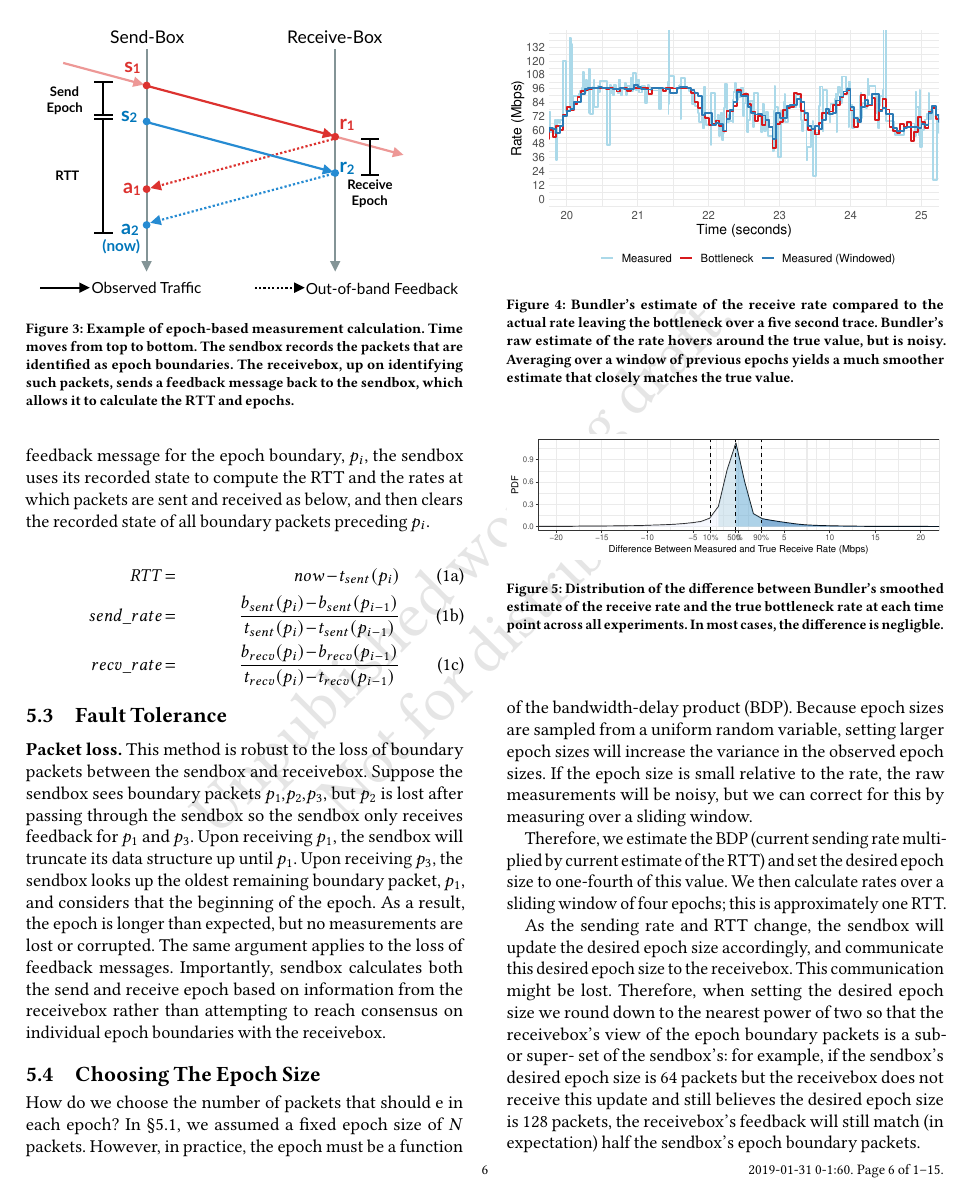
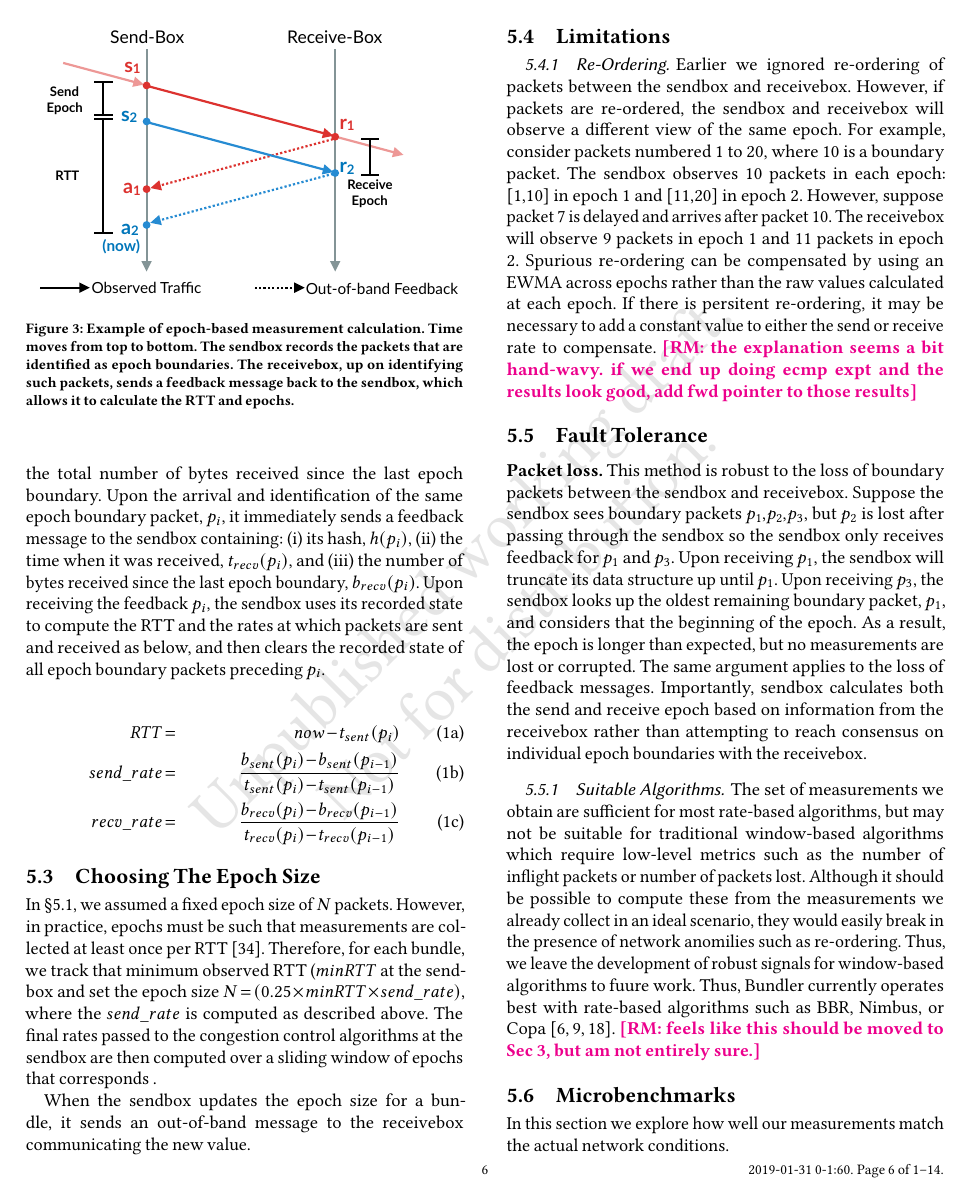
Before and after one commit to akshayknarayan/bundler-paper, a LaTeX paper (bundler-sigcomm19.tex, which reads measure.tex): page 6 of 15 before the commit and page 6 of 14 after it. Compiled offline with pdfLaTeX.

Commit message:
update shltx

```diff
--- a/measure.tex
+++ b/measure.tex
@@ -110,3 +109,4 @@ The \outbox, on the other hand, tracks only the total number of bytes received s
+The \outbox, on the other hand, tracks only the total number of bytes received since the last epoch boundary. Upon the arrival and identification of the same epoch boundary packet, $p_i$, it immediately sends a feedback message to the \inbox containing: (i) its hash, $h(p_i)$, (ii) the time when it was received, $t_{recv}(p_i)$, and (iii) the number of bytes received since the last epoch boundary, $b_{recv}(p_i)$.
 %For each bundle, the \inbox keeps track of: (i) the total number of bytes sent since the last epoch, (ii)
 % For a given bundle, the \inbox runs the aforementioned function on each packet $p$. Each time
 % the function returns true, the \inbox updates an epoch data structure that records the packet hash,
@@ -121,7 +121,7 @@ The \outbox, on the other hand, tracks only the total number of bytes received s
 % packet hash \hptwo\ in the epoch data structure, which represents the end of the current epoch,
 % along with the earliest boundary packet still in the data structure, \hpone\ which represents the start
 % of the current epoch. It now has all of the information necessary to calculate one sample of the following:
-Upon receiving the feedback message for the epoch boundary, $p_i$, the \inbox uses its recorded state to compute the RTT and the rates at which packets are sent and received as below, and then clears the recorded state of all boundary packets preceding $p_i$.
+Upon receiving the feedback $p_i$, the \inbox uses its recorded state to compute the RTT and the rates at which packets are sent and received as below, and then clears the recorded state of all epoch boundary packets preceding $p_i$.
 
 % \begin{subequations}
 %     \begin{align}
@@ -154,6 +154,56 @@ Upon receiving the feedback message for the epoch boundary, $p_i$, the \inbox us
 %\radhika{fix brackets!}
 %leaving \ptwo\ to be the start of the next epoch.
 
+
+% \paragrapha{Crashes \an{need better heading}} Existing work~\cite{ftmb} has studied how to design stateful middleboxes to be fault-tolerant with acceptable performance overheads.
+% However, state-persistence is largely unnecessary for \name.
+% \name only stores network conditions, which it can re-learn within a few RTTs, and bundle membership flow tables, which it can re-discover as we describe in~\S\ref{s:impl:discovery}.
+% \radhika{maybe move elsewhere}
+
+\subsection{Choosing The Epoch Size}
+\label{s:measure:epoch}
+%\input{micro-epoch}
+
+% How do we choose the number of packets that should e in each epoch?
+In \S\ref{s:measure:marking}, we assumed a fixed epoch size of $N$ packets. However, in practice, epochs must be such that measurements are collected at least once per RTT~\cite{ccp}. Therefore, for each bundle, we track that minimum observed RTT ($minRTT$ at the \inbox and set the epoch size $N = (0.25 \times minRTT \times send\_rate)$, where the $send\_rate$ is computed as described above. The final rates passed to the congestion control algorithms at the \inbox are then computed over a sliding window of epochs that corresponds .
+%This makes epoch size a function of the bandwidth-delay product (BDP).
+% Because epoch sizes are sampled from a uniform random variable, setting larger epoch sizes will increase the variance in the observed epoch sizes.
+% If the epoch size is small relative to the rate, the raw measurements will be noisy, but we can correct for this by measuring over a sliding window.
+
+% How do we choose the number of packets that should e in each epoch?
+% In \S\ref{s:measure:marking}, we assumed a fixed epoch size of $N$ packets.
+% However, in practice, the epoch must be a function of the bandwidth-delay product (BDP).
+% Because epoch sizes are sampled from a uniform random variable, setting larger epoch sizes will increase the variance in the observed epoch sizes.
+% If the epoch size is small relative to the rate, the raw measurements will be noisy, but we can correct for this by measuring over a sliding window.
+
+% Therefore, we estimate the BDP (current sending rate multiplied by current estimate of the RTT) and set the desired epoch size to one-fourth of this value. We then calculate rates over a sliding window of four epochs; this is approximately one RTT.
+
+
+When the \inbox updates the epoch size for a bundle, it sends an out-of-band message to the \outbox communicating the new value.
+
+%As the sending rate and RTT change, the \inbox will update the desired epoch size accordingly, and communicate this desired epoch size to the \outbox.
+% This communication might be lost.
+% Therefore, when setting the desired epoch size we round down to the nearest power of two so that the \outbox's view of the epoch boundary packets is a sub- or super- set of the \inbox's:
+% for example,
+% if the \inbox's desired epoch size is $64$ packets
+% but the \outbox does not receive this update and still believes the desired epoch size is $128$ packets,
+% the \outbox's feedback will still match (in expectation) half the \inbox's epoch boundary packets.
+
+
+\subsection{Limitations}
+\subsubsection{Re-Ordering}
+\label{s:measure:limitation:reorder}
+Earlier we ignored re-ordering of packets between the \inbox and \outbox. However, if packets
+are re-ordered, the \inbox and \outbox will observe a different view of the same epoch.
+For example, consider packets numbered 1 to 20, where 10 is a boundary packet. The \inbox observes
+10 packets in each epoch: [1,10] in epoch 1 and [11,20] in epoch 2.
+However, suppose packet 7 is delayed and arrives after packet 10. The \outbox will observe 9
+packets in epoch 1 and 11 packets in epoch 2.
+Spurious re-ordering can be compensated by using an EWMA across epochs rather than the raw values
+calculated at each epoch. If there is persitent re-ordering, it may be necessary to add a constant
+value to either the send or receive rate to compensate.
+\radhika{the explanation seems a bit hand-wavy. if we end up doing ecmp expt and the results look good, add fwd pointer to those results}
+
 \subsection{Fault Tolerance}
 \label{s:measure:loss}
 \paragrapha{Packet loss} This method is robust to the loss of boundary packets between the \inbox and \outbox.
@@ -166,30 +216,18 @@ The same argument applies to the loss of feedback messages.
 Importantly, \inbox calculates both the send and receive epoch based on information
 from the \outbox rather than attempting to reach consensus on individual epoch boundaries with the \outbox.
 
-% \paragrapha{Crashes \an{need better heading}} Existing work~\cite{ftmb} has studied how to design stateful middleboxes to be fault-tolerant with acceptable performance overheads.
-% However, state-persistence is largely unnecessary for \name.
-% \name only stores network conditions, which it can re-learn within a few RTTs, and bundle membership flow tables, which it can re-discover as we describe in~\S\ref{s:impl:discovery}.
-% \radhika{maybe move elsewhere}
 
-\subsection{Choosing The Epoch Size}
-\label{s:measure:epoch}
-%\input{micro-epoch}
+\subsubsection{Suitable Algorithms}
+\label{s:measure:limitation:algs}
+The set of measurements we obtain are sufficient for most rate-based algorithms, but may not be
+suitable for traditional window-based algorithms which require low-level metrics such as
+the number of inflight packets or number of packets lost. Although it should be possible
+to compute these from the measurements we already collect in an ideal scenario, they would easily
+break in the presence of network anomilies such as re-ordering. Thus, we leave the development
+of robust signals for window-based algorithms to fuure work.
+Thus, \name currently operates best with rate-based algorithms such as BBR, Nimbus, or Copa~\cite{bbr,nimbus,copa}.
+\radhika{feels like this should be moved to Sec 3, but am  not entirely sure.}
 
-How do we choose the number of packets that should e in each epoch?
-In \S\ref{s:measure:marking}, we assumed a fixed epoch size of $N$ packets.
-However, in practice, the epoch must be a function of the bandwidth-delay product (BDP).
-Because epoch sizes are sampled from a uniform random variable, setting larger epoch sizes will increase the variance in the observed epoch sizes.
-If the epoch size is small relative to the rate, the raw measurements will be noisy, but we can correct for this by measuring over a sliding window.
-
-Therefore, we estimate the BDP (current sending rate multiplied by current estimate of the RTT) and set the desired epoch size to one-fourth of this value. We then calculate rates over a sliding window of four epochs; this is approximately one RTT.
-
-As the sending rate and RTT change, the \inbox will update the desired epoch size accordingly, and communicate this desired epoch size to the \outbox.
-This communication might be lost.
-Therefore, when setting the desired epoch size we round down to the nearest power of two so that the \outbox's view of the epoch boundary packets is a sub- or super- set of the \inbox's:
-for example,
-if the \inbox's desired epoch size is $64$ packets
-but the \outbox does not receive this update and still believes the desired epoch size is $128$ packets,
-the \outbox's feedback will still match (in expectation) half the \inbox's epoch boundary packets.
 
 \subsection{Microbenchmarks}
 \label{s:measure:microbench}
```
Also changed, not shown: deployment.tex (+2 -2 lines), design.tex (+10 -8 lines), measure.tex (28 more changed lines).
